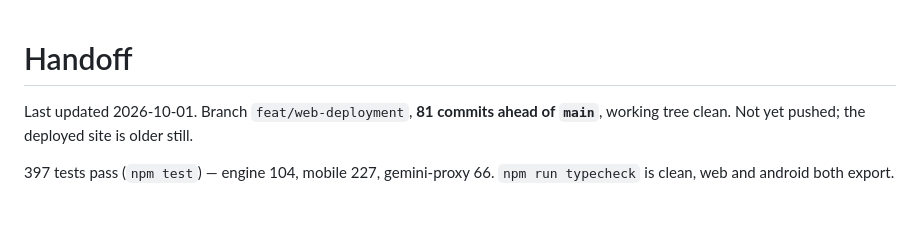
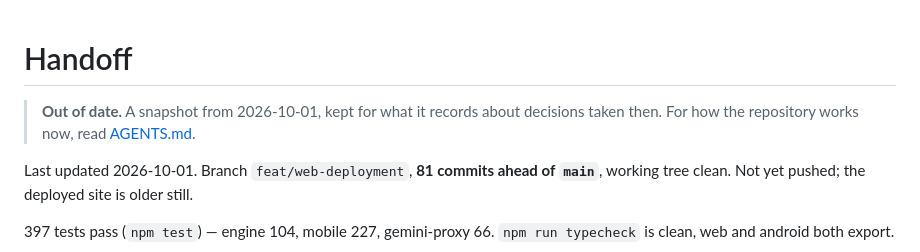
Before and after one commit to cramnivek/adaptive-macro, a Markdown page: HANDOFF.md, the part around the change. Drawn GitHub-style; blank space fills up the shorter version.

```diff
--- a/HANDOFF.md
+++ b/HANDOFF.md
@@ -1,4 +1,8 @@
 # Handoff
+
+> **Out of date.** A snapshot from 2026-10-01, kept for what it records about
+> decisions taken then. For how the repository works now, read [AGENTS.md](AGENTS.md).
+
 
 Last updated 2026-10-01. Branch `feat/web-deployment`, **81 commits ahead of `main`**, working tree clean. Not yet pushed; the deployed site is older still.
 
```
Also changed, not shown: AGENTS.md (added, +268 -0 lines).
